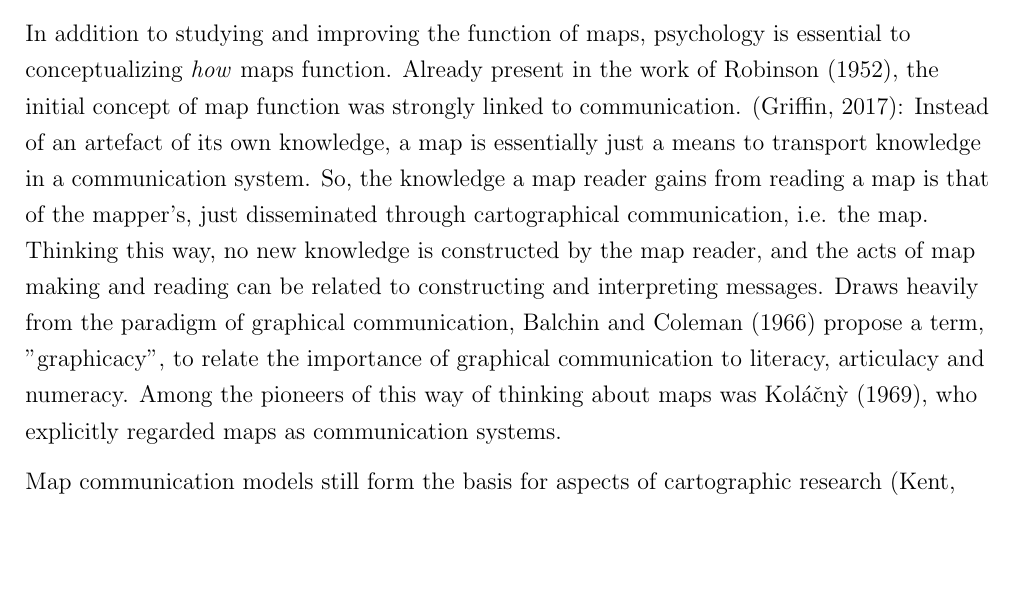
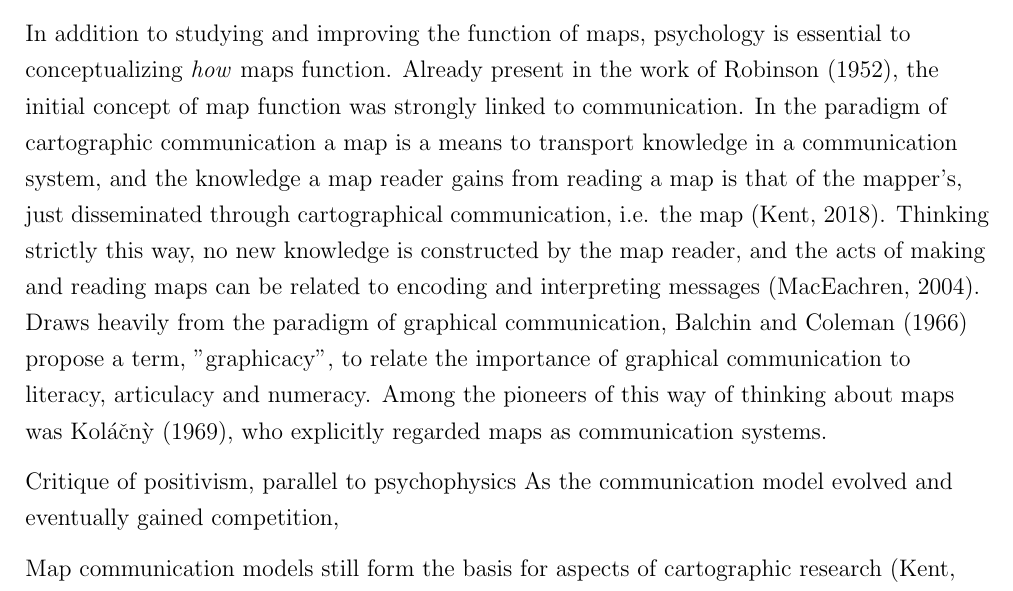
Before and after one commit to eemilhaa/thesis, a LaTeX thesis (thesis/main.tex, which reads thesis/sections/background.tex): part of page 13 of 43, cut so that both start at the same text, the shorter picture padded with empty space. Compiled offline with pdfLaTeX.

Commit message:
cartographic communication

```diff
--- a/thesis/sections/background.tex
+++ b/thesis/sections/background.tex
@@ -133,22 +133,27 @@ For example,
 research to optimize cartographical methods, such as symbology or labelling,
 was carried out by utilizing studies on human perception \parencite{mac2004}.
 
-% ken2018, Boa2017
+% ken2018, Boa2017, fai2021
 In addition to studying and improving the function of maps,
 psychology is essential to conceptualizing \textit{how} maps function.
 Already present in the work of \textcite{rob1952},
-the initial concept of map function was strongly linked to communication. \parencite{gri2017}:
-Instead of an artefact of its own knowledge,
-a map is essentially just a means to transport knowledge in a communication system.
-So, the knowledge a map reader gains from reading a map is that of the mapper's,
-just disseminated through cartographical communication, i.e. the map.
-Thinking this way, no new knowledge is constructed by the map reader,  % TODO check this & debunk later
-and the acts of map making and reading can be related to constructing and interpreting messages.
+the initial concept of map function was strongly linked to communication.
+In the paradigm of cartographic communication
+a map is a means to transport knowledge in a communication system,
+and the knowledge a map reader gains from reading a map is that of the mapper's,
+just disseminated through cartographical communication, i.e. the map \parencite{ken2018}.
+Thinking strictly this way,
+no new knowledge is constructed by the map reader,
+and the acts of making and reading maps can be related to
+encoding and interpreting messages \parencite{mac2004}.
 Draws heavily from the paradigm of graphical communication,  % useless line?
 \textcite{bal1966} propose a term, "graphicacy",
 to relate the importance of graphical communication to literacy, articulacy and numeracy.
 Among the pioneers of this way of thinking about maps was \textcite{kol1969},
 who explicitly regarded maps as communication systems.
+
+Critique of positivism, parallel to psychophysics
+As the communication model evolved and eventually gained competition,
 
 Map communication models still form the basis for aspects of cartographic research \parencite{ken2018}  % FIXME copypasta
 
```
